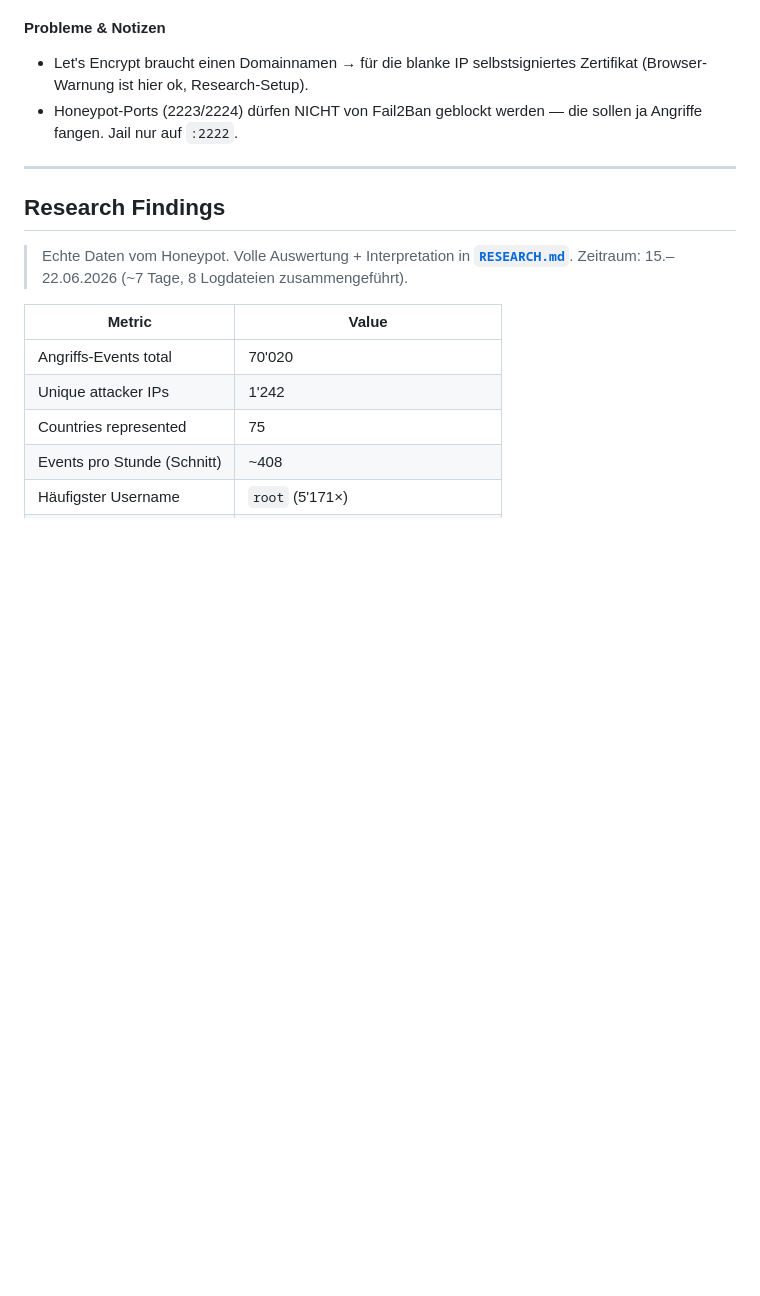
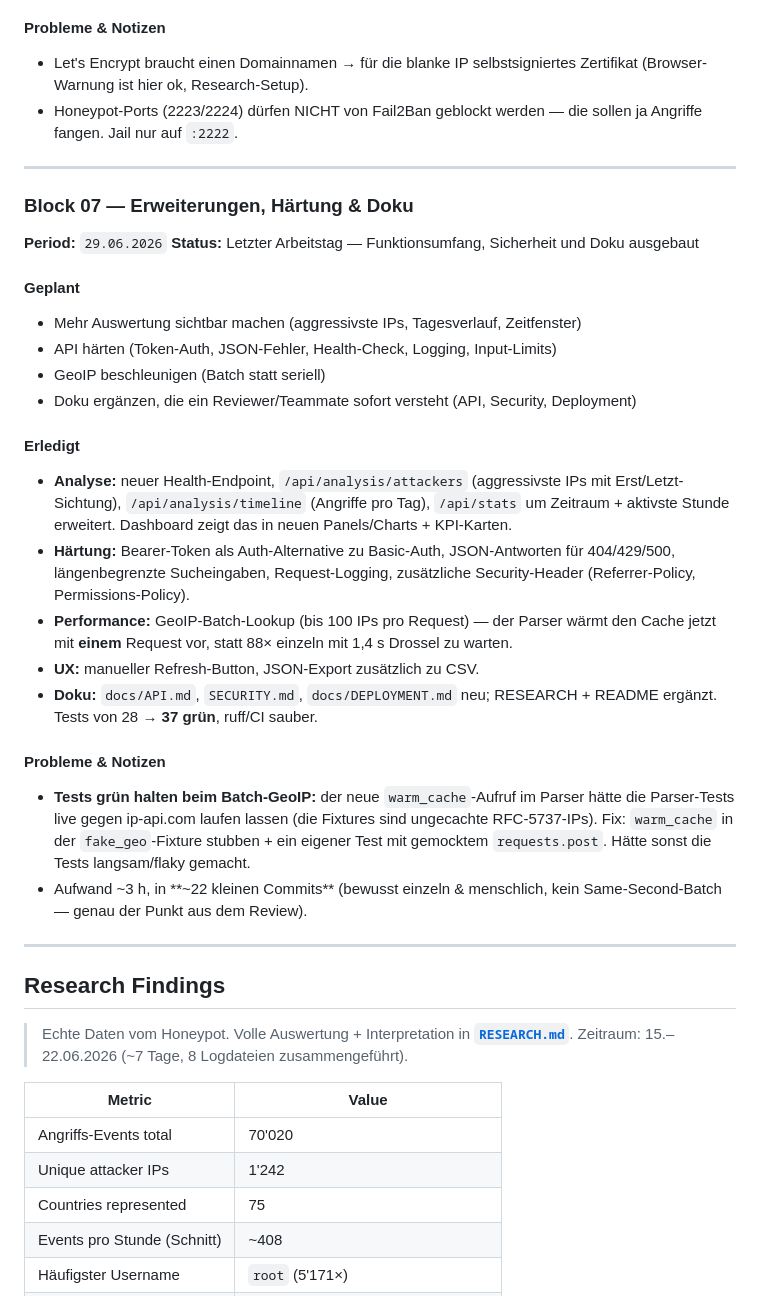
Before and after one commit to MaximilianNoethe/M183, a Markdown page: honeypot-dashboard/README.md, the part around the change. GitHub-like rendering; blank space fills up the shorter version.

Commit message:
Add journal block for the extension and hardening work

```diff
--- a/honeypot-dashboard/README.md
+++ b/honeypot-dashboard/README.md
@@ -309,6 +309,39 @@ Live mit echten Daten (11'652 Angriffe, 98 IPs, 30 Länder):
 - Honeypot-Ports (2223/2224) dürfen NICHT von Fail2Ban geblockt werden — die sollen ja Angriffe fangen. Jail nur auf `:2222`.
 ---
 
+### Block 07 — Erweiterungen, Härtung & Doku
+
+**Period:** `29.06.2026`
+**Status:** Letzter Arbeitstag — Funktionsumfang, Sicherheit und Doku ausgebaut
+
+#### Geplant
+- Mehr Auswertung sichtbar machen (aggressivste IPs, Tagesverlauf, Zeitfenster)
+- API härten (Token-Auth, JSON-Fehler, Health-Check, Logging, Input-Limits)
+- GeoIP beschleunigen (Batch statt seriell)
+- Doku ergänzen, die ein Reviewer/Teammate sofort versteht (API, Security, Deployment)
+#### Erledigt
+- **Analyse:** neuer Health-Endpoint, `/api/analysis/attackers` (aggressivste IPs mit
+  Erst/Letzt-Sichtung), `/api/analysis/timeline` (Angriffe pro Tag), `/api/stats` um
+  Zeitraum + aktivste Stunde erweitert. Dashboard zeigt das in neuen Panels/Charts +
+  KPI-Karten.
+- **Härtung:** Bearer-Token als Auth-Alternative zu Basic-Auth, JSON-Antworten für
+  404/429/500, längenbegrenzte Sucheingaben, Request-Logging, zusätzliche Security-Header
+  (Referrer-Policy, Permissions-Policy).
+- **Performance:** GeoIP-Batch-Lookup (bis 100 IPs pro Request) — der Parser wärmt den
+  Cache jetzt mit **einem** Request vor, statt 88× einzeln mit 1,4 s Drossel zu warten.
+- **UX:** manueller Refresh-Button, JSON-Export zusätzlich zu CSV.
+- **Doku:** `docs/API.md`, `SECURITY.md`, `docs/DEPLOYMENT.md` neu; RESEARCH + README
+  ergänzt. Tests von 28 → **37 grün**, ruff/CI sauber.
+#### Probleme & Notizen
+- **Tests grün halten beim Batch-GeoIP:** der neue `warm_cache`-Aufruf im Parser hätte
+  die Parser-Tests live gegen ip-api.com laufen lassen (die Fixtures sind ungecachte
+  RFC-5737-IPs). Fix: `warm_cache` in der `fake_geo`-Fixture stubben + ein eigener Test
+  mit gemocktem `requests.post`. Hätte sonst die Tests langsam/flaky gemacht.
+- Aufwand ~3 h, in **~22 kleinen Commits** (bewusst einzeln & menschlich, kein
+  Same-Second-Batch — genau der Punkt aus dem Review).
+
+---
+
 ## Research Findings
 
 > Echte Daten vom Honeypot. Volle Auswertung + Interpretation in **[`RESEARCH.md`](RESEARCH.md)**.
```
